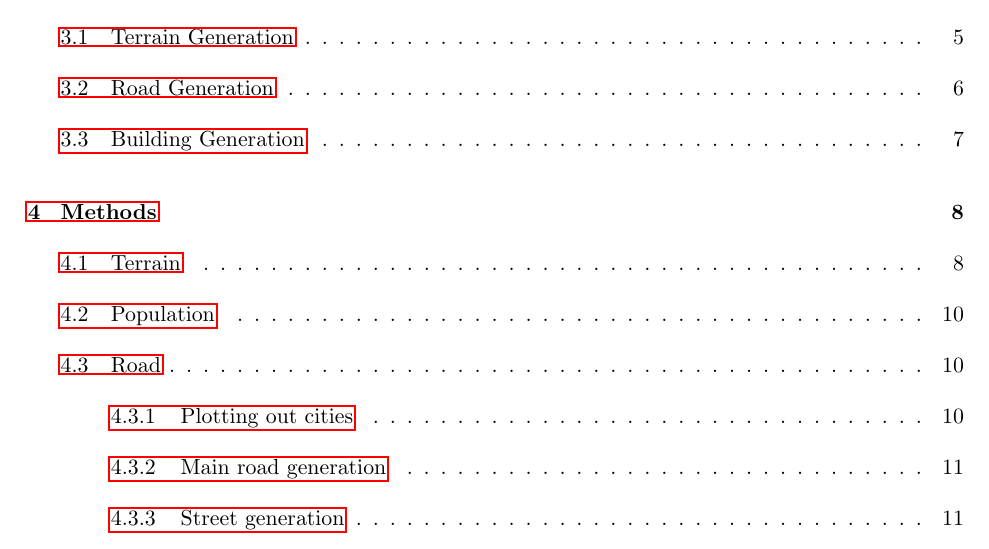
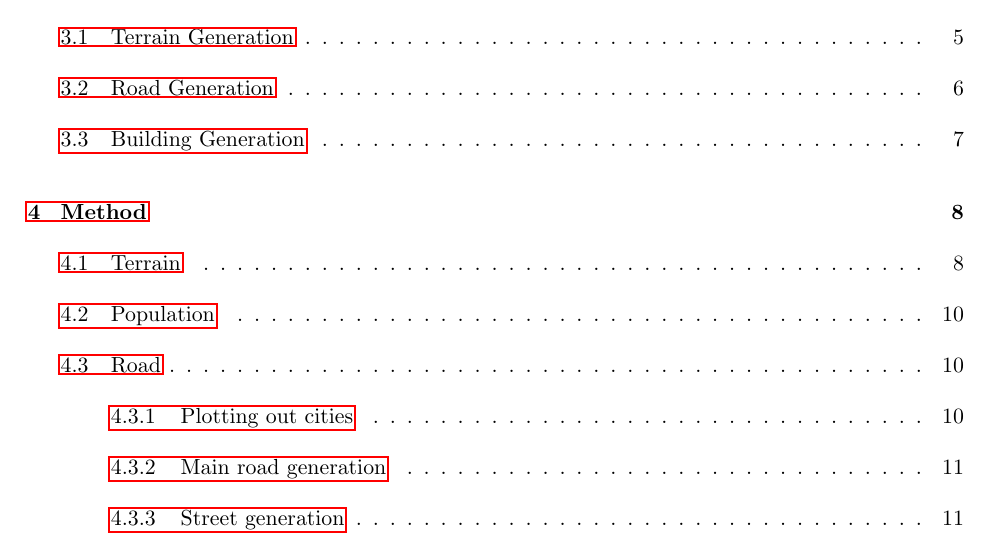
Before and after one commit to DATX02-20-02/Report, a LaTeX document (main.tex, which reads tex/method.tex): part of page 3 of 22, cut so that both start at the same text. Compiled offline with pdfLaTeX.

Commit message:
Methods -> Method in method.tex:s section

```diff
--- a/tex/method.tex
+++ b/tex/method.tex
@@ -1,4 +1,4 @@
-\section{Methods}
+\section{Method}
 In figure \ref{fig:generators}, you can see the different generators that should be needed to generate our procedural 3D city.
 The basic notion is that these generators will be called from a root level in code and that the result of one or more generator will be feed into the next generator.
 Figure \ref{fig:generatorexamples} shows three of the different generators and how they can be visualized on a 2D plane.
```
